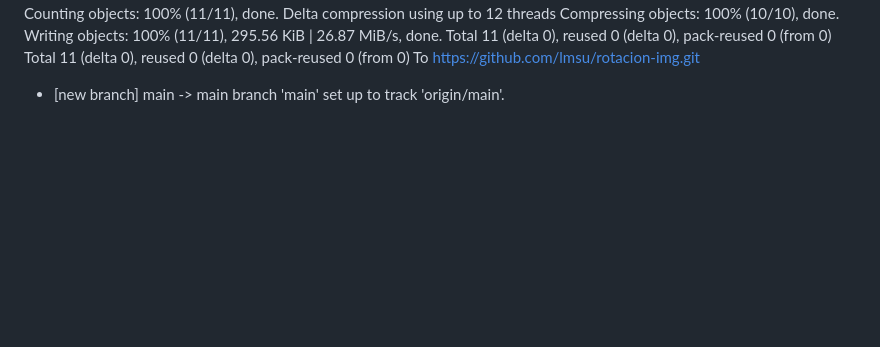
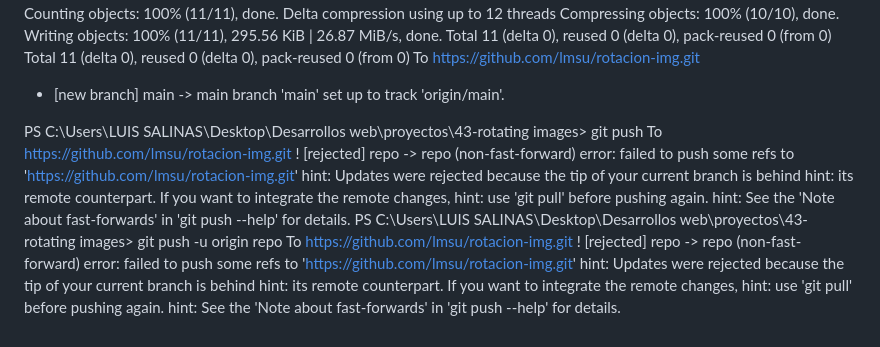
Before and after one commit to lmsu/rotacion-img, a Markdown page: Leeme.md, the part around the change. Rendered like a GitHub page; blank space fills up the shorter version.

Commit message:
anexo informacion linea 64 en leeme.md

```diff
--- a/Leeme.md
+++ b/Leeme.md
@@ -60,3 +60,20 @@ Total 11 (delta 0), reused 0 (delta 0), pack-reused 0 (from 0)
 To https://github.com/lmsu/rotacion-img.git
  * [new branch]      main -> main
 branch 'main' set up to track 'origin/main'.
+
+PS C:\Users\LUIS SALINAS\Desktop\Desarrollos web\proyectos\43-rotating images> git push
+To https://github.com/lmsu/rotacion-img.git
+ ! [rejected]        repo -> repo (non-fast-forward)
+error: failed to push some refs to 'https://github.com/lmsu/rotacion-img.git'
+hint: Updates were rejected because the tip of your current branch is behind
+hint: its remote counterpart. If you want to integrate the remote changes,
+hint: use 'git pull' before pushing again.
+hint: See the 'Note about fast-forwards' in 'git push --help' for details.
+PS C:\Users\LUIS SALINAS\Desktop\Desarrollos web\proyectos\43-rotating images> git push -u origin repo
+To https://github.com/lmsu/rotacion-img.git
+ ! [rejected]        repo -> repo (non-fast-forward)
+error: failed to push some refs to 'https://github.com/lmsu/rotacion-img.git'
+hint: Updates were rejected because the tip of your current branch is behind
+hint: its remote counterpart. If you want to integrate the remote changes,
+hint: use 'git pull' before pushing again.
+hint: See the 'Note about fast-forwards' in 'git push --help' for details.
```
